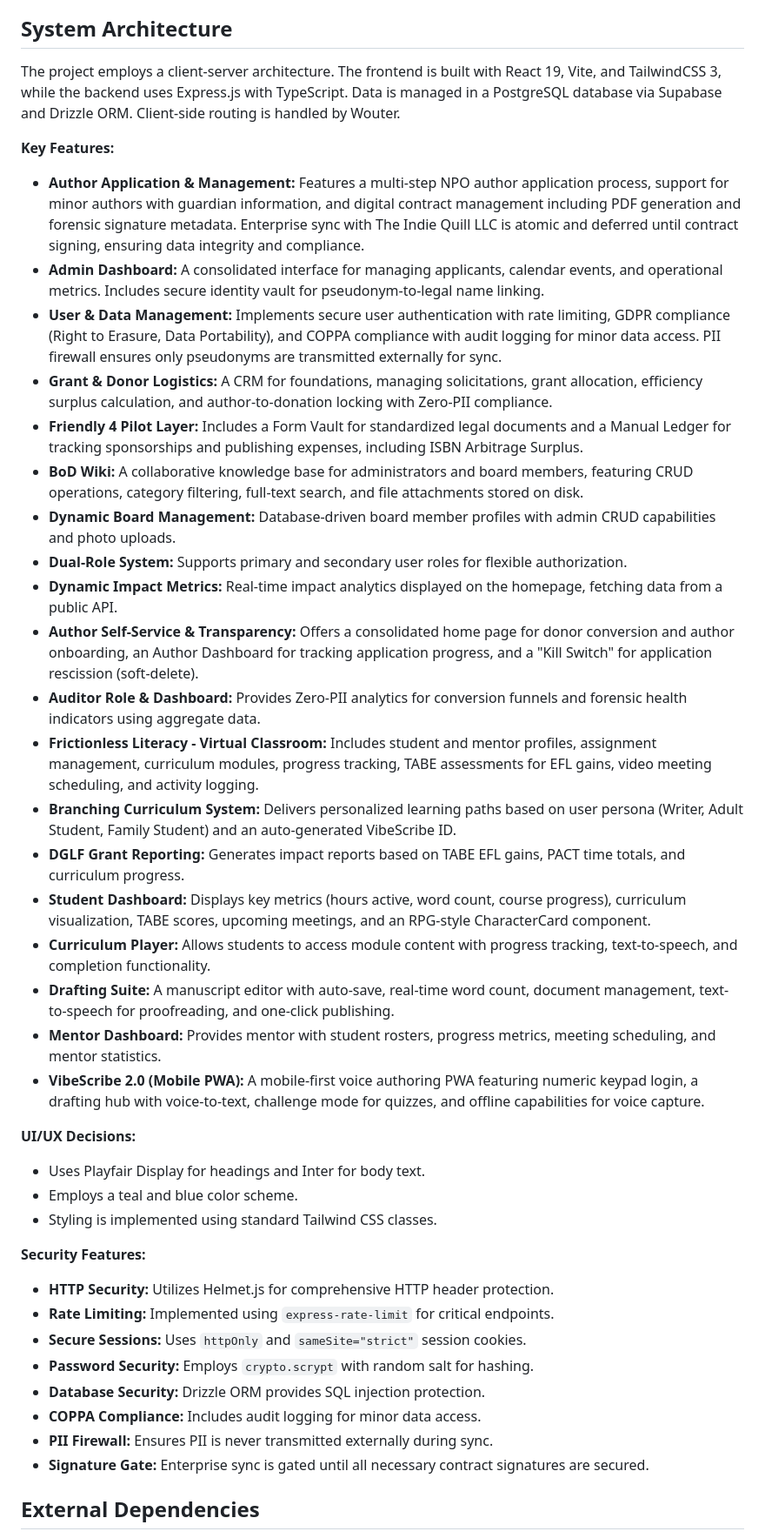
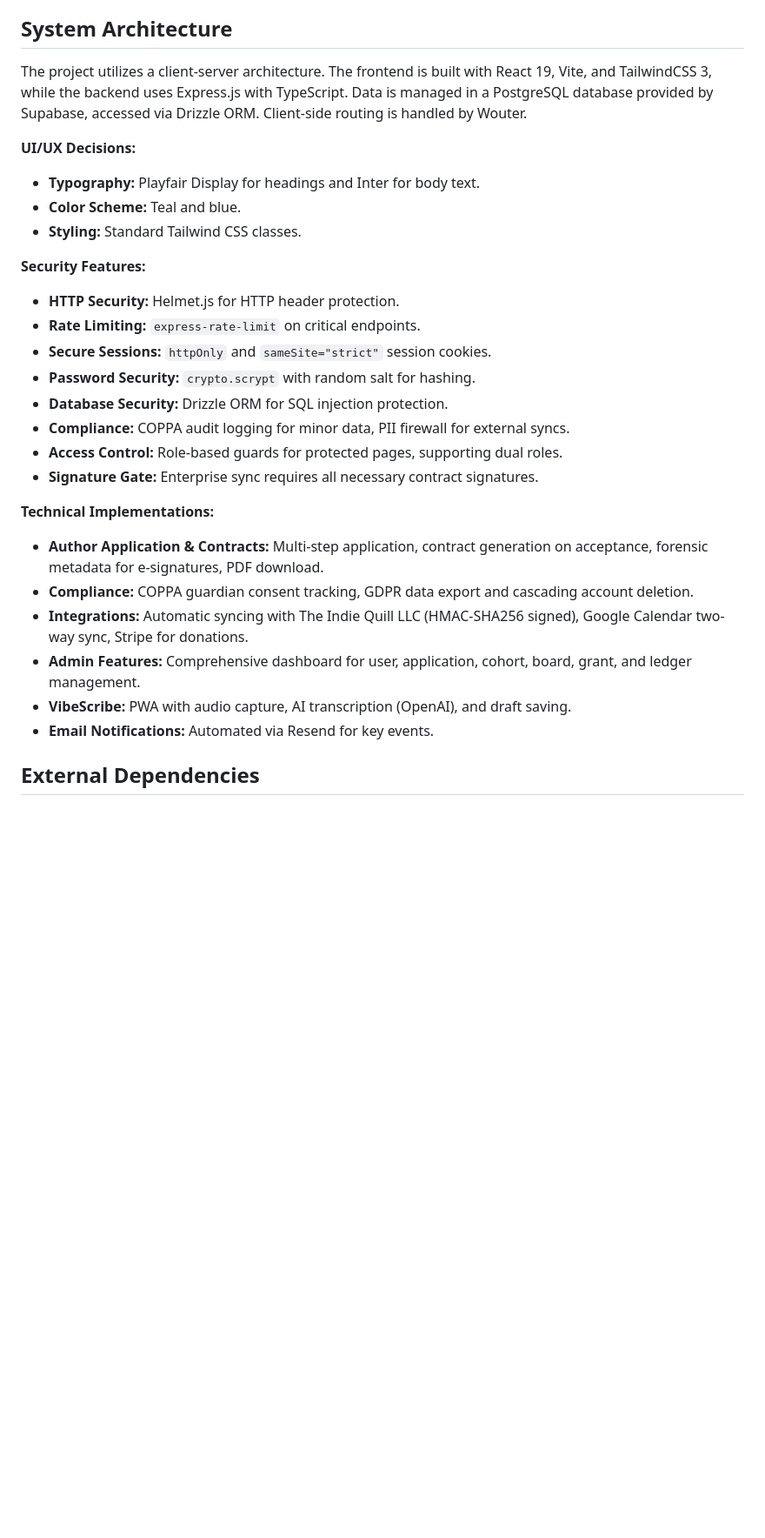
Before and after one commit to BobtheSkull7/The-Indie-Quill-Collective, a Markdown page: replit.md, the part around one of its changes. Shown at 87% size. GitHub-like rendering; blank space fills up the shorter version.

Commit message:
Update platform overview and database policies
Refine the `replit.md` file to update the overview section and remove outdated database policy information.

Replit-Commit-Author: Agent
Replit-Commit-Session-Id: 6fc5c0fd-14fa-4eb9-ba20-4a7bc111365b
Replit-Commit-Checkpoint-Type: full_checkpoint
Replit-Commit-Event-Id: a0dea620-88bf-4201-a5d6-40ed67d022df
Replit-Commit-Screenshot-Url: https://storage.googleapis.com/screenshot-production-us-central1/262e50f1-3284-42c0-9793-2016d4dcb634/6fc5c0fd-14fa-4eb9-ba20-4a7bc111365b/HZ25qhS
Replit-Helium-Checkpoint-Created: true

```diff
--- a/replit.md
+++ b/replit.md
@@ -27,40 +9,27 @@ I prefer clear, concise explanations and a direct communication style. For codin
 ## System Architecture
-The project employs a client-server architecture. The frontend is built with React 19, Vite, and TailwindCSS 3, while the backend uses Express.js with TypeScript. Data is managed in a PostgreSQL database via Supabase and Drizzle ORM. Client-side routing is handled by Wouter.
-
-**Key Features:**
-- **Author Application & Management:** Features a multi-step NPO author application process, support for minor authors with guardian information, and digital contract management including PDF generation and forensic signature metadata. Enterprise sync with The Indie Quill LLC is atomic and deferred until contract signing, ensuring data integrity and compliance.
-- **Admin Dashboard:** A consolidated interface for managing applicants, calendar events, and operational metrics. Includes secure identity vault for pseudonym-to-legal name linking.
-- **User & Data Management:** Implements secure user authentication with rate limiting, GDPR compliance (Right to Erasure, Data Portability), and COPPA compliance with audit logging for minor data access. PII firewall ensures only pseudonyms are transmitted externally for sync.
-- **Grant & Donor Logistics:** A CRM for foundations, managing solicitations, grant allocation, efficiency surplus calculation, and author-to-donation locking with Zero-PII compliance.
-- **Friendly 4 Pilot Layer:** Includes a Form Vault for standardized legal documents and a Manual Ledger for tracking sponsorships and publishing expenses, including ISBN Arbitrage Surplus.
-- **BoD Wiki:** A collaborative knowledge base for administrators and board members, featuring CRUD operations, category filtering, full-text search, and file attachments stored on disk.
-- **Dynamic Board Management:** Database-driven board member profiles with admin CRUD capabilities and photo uploads.
-- **Dual-Role System:** Supports primary and secondary user roles for flexible authorization.
-- **Dynamic Impact Metrics:** Real-time impact analytics displayed on the homepage, fetching data from a public API.
-- **Author Self-Service & Transparency:** Offers a consolidated home page for donor conversion and author onboarding, an Author Dashboard for tracking application progress, and a "Kill Switch" for application rescission (soft-delete).
-- **Auditor Role & Dashboard:** Provides Zero-PII analytics for conversion funnels and forensic health indicators using aggregate data.
-- **Frictionless Literacy - Virtual Classroom:** Includes student and mentor profiles, assignment management, curriculum modules, progress tracking, TABE assessments for EFL gains, video meeting scheduling, and activity logging.
-- **Branching Curriculum System:** Delivers personalized learning paths based on user persona (Writer, Adult Student, Family Student) and an auto-generated VibeScribe ID.
-- **DGLF Grant Reporting:** Generates impact reports based on TABE EFL gains, PACT time totals, and curriculum progress.
-- **Student Dashboard:** Displays key metrics (hours active, word count, course progress), curriculum visualization, TABE scores, upcoming meetings, and an RPG-style CharacterCard component.
-- **Curriculum Player:** Allows students to access module content with progress tracking, text-to-speech, and completion functionality.
-- **Drafting Suite:** A manuscript editor with auto-save, real-time word count, document management, text-to-speech for proofreading, and one-click publishing.
-- **Mentor Dashboard:** Provides mentor with student rosters, progress metrics, meeting scheduling, and mentor statistics.
-- **VibeScribe 2.0 (Mobile PWA):** A mobile-first voice authoring PWA featuring numeric keypad login, a drafting hub with voice-to-text, challenge mode for quizzes, and offline capabilities for voice capture.
+The project utilizes a client-server architecture. The frontend is built with React 19, Vite, and TailwindCSS 3, while the backend uses Express.js with TypeScript. Data is managed in a PostgreSQL database provided by Supabase, accessed via Drizzle ORM. Client-side routing is handled by Wouter.
 
 **UI/UX Decisions:**
-- Uses Playfair Display for headings and Inter for body text.
-- Employs a teal and blue color scheme.
-- Styling is implemented using standard Tailwind CSS classes.
+- **Typography:** Playfair Display for headings and Inter for body text.
+- **Color Scheme:** Teal and blue.
+- **Styling:** Standard Tailwind CSS classes.
 
 **Security Features:**
-- **HTTP Security:** Utilizes Helmet.js for comprehensive HTTP header protection.
-- **Rate Limiting:** Implemented using `express-rate-limit` for critical endpoints.
-- **Secure Sessions:** Uses `httpOnly` and `sameSite="strict"` session cookies.
-- **Password Security:** Employs `crypto.scrypt` with random salt for hashing.
-- **Database Security:** Drizzle ORM provides SQL injection protection.
-- **COPPA Compliance:** Includes audit logging for minor data access.
-- **PII Firewall:** Ensures PII is never transmitted externally during sync.
-- **Signature Gate:** Enterprise sync is gated until all necessary contract signatures are secured.
+- **HTTP Security:** Helmet.js for HTTP header protection.
+- **Rate Limiting:** `express-rate-limit` on critical endpoints.
+- **Secure Sessions:** `httpOnly` and `sameSite="strict"` session cookies.
+- **Password Security:** `crypto.scrypt` with random salt for hashing.
+- **Database Security:** Drizzle ORM for SQL injection protection.
+- **Compliance:** COPPA audit logging for minor data, PII firewall for external syncs.
+- **Access Control:** Role-based guards for protected pages, supporting dual roles.
+- **Signature Gate:** Enterprise sync requires all necessary contract signatures.
+
+**Technical Implementations:**
+- **Author Application & Contracts:** Multi-step application, contract generation on acceptance, forensic metadata for e-signatures, PDF download.
+- **Compliance:** COPPA guardian consent tracking, GDPR data export and cascading account deletion.
+- **Integrations:** Automatic syncing with The Indie Quill LLC (HMAC-SHA256 signed), Google Calendar two-way sync, Stripe for donations.
+- **Admin Features:** Comprehensive dashboard for user, application, cohort, board, grant, and ledger management.
+- **VibeScribe:** PWA with audio capture, AI transcription (OpenAI), and draft saving.
+- **Email Notifications:** Automated via Resend for key events.
 
 ## External Dependencies
```
Also changed, not shown: other parts of replit.md (+9 -24 lines).
